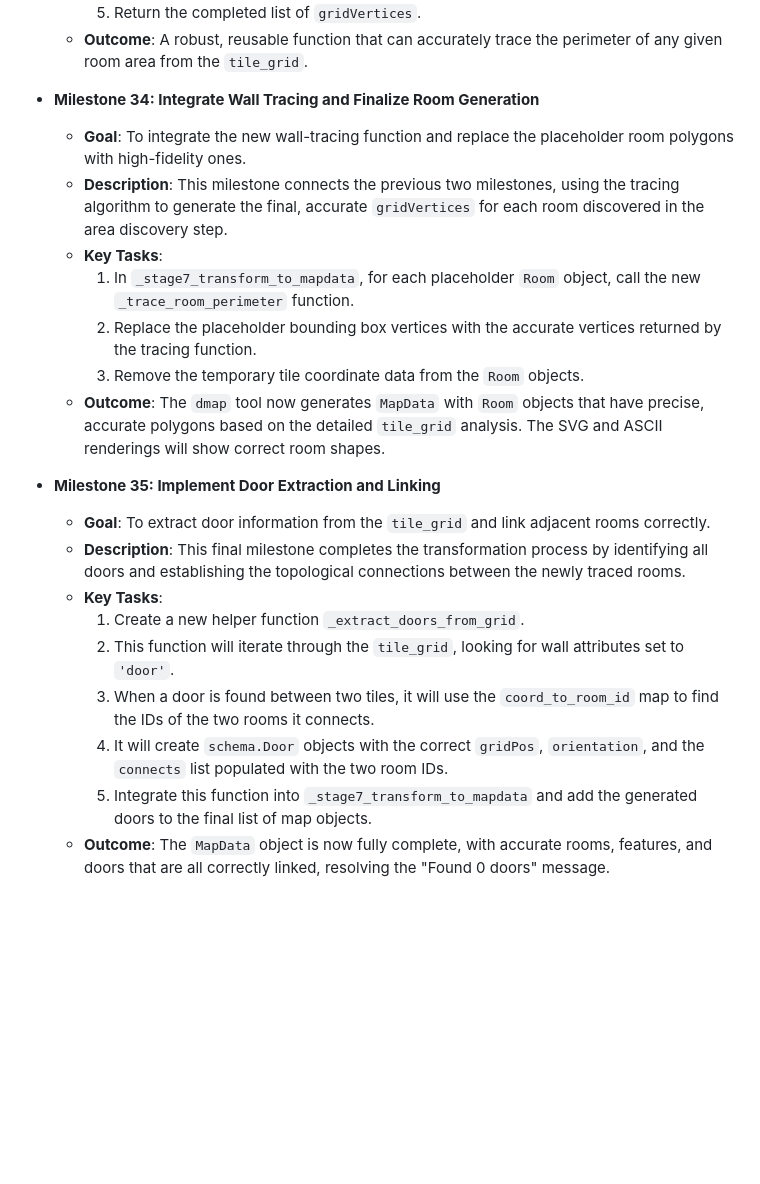
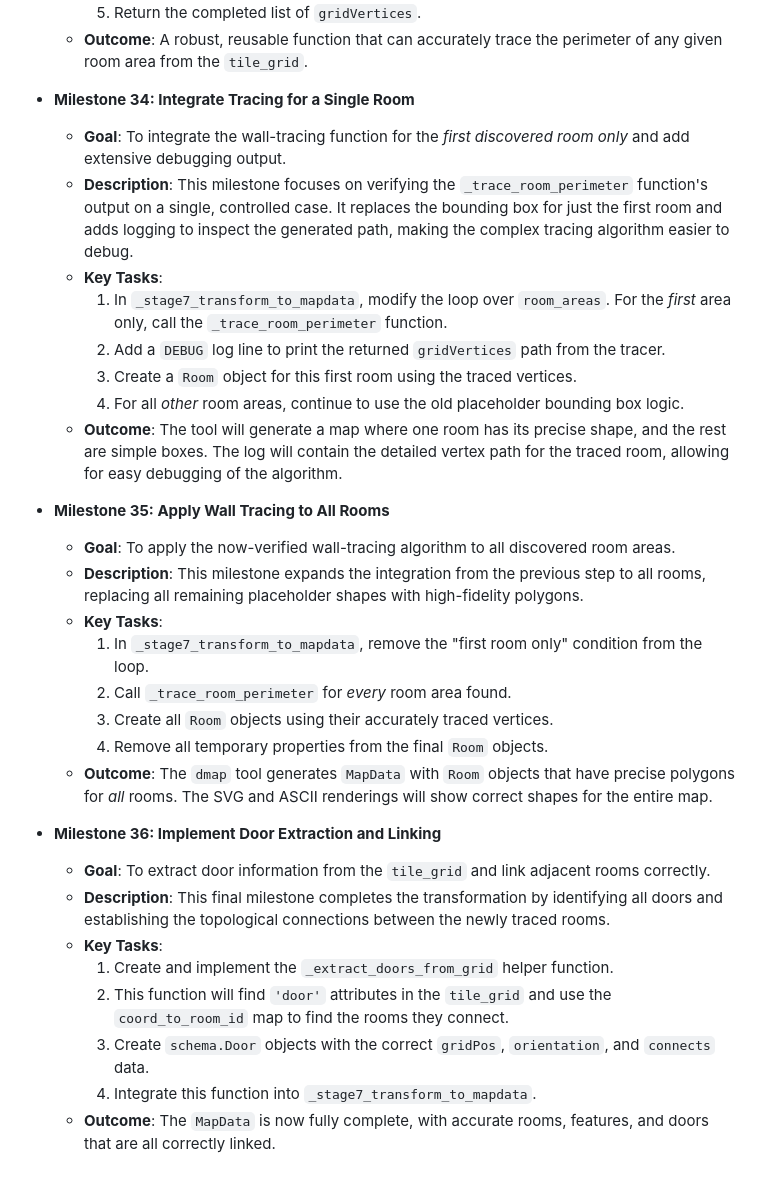
Before and after one commit to adn770/ppdf, a Markdown page: docs/design-dmap.md, the part around the change. Drawn GitHub-style; blank space fills up the shorter version.

Commit message:
docs(dmap): Refine wall-tracing integration milestones
This commit updates the dmap design document to further refine the plan
for integrating the wall-tracing algorithm into the analysis pipeline.

Key refinements:
- Milestone 34 has been redefined to focus on integrating and debugging
  the wall-tracing function for a *single room only*, with extensive
  debugging output. This allows for isolated verification of the complex
  tracing logic.
- A new Milestone 35, "Apply Wall Tracing to All Rooms", has been
  introduced to handle the application of the verified tracing algorithm
  to all discovered room areas.
- The "Implement Door Extraction and Linking" milestone has been
  renumbered to Milestone 36.

This phased approach ensures a more robust and debuggable implementation
of the high-fidelity room polygon generation.

```diff
--- a/docs/design-dmap.md
+++ b/docs/design-dmap.md
@@ -672,22 +672,32 @@ milestones.
         5.  Return the completed list of `gridVertices`.
     * **Outcome**: A robust, reusable function that can accurately trace the perimeter of any given room area from the `tile_grid`.
 
-* **Milestone 34: Integrate Wall Tracing and Finalize Room Generation**
-    * **Goal**: To integrate the new wall-tracing function and replace the placeholder room polygons with high-fidelity ones.
-    * **Description**: This milestone connects the previous two milestones, using the tracing algorithm to generate the final, accurate `gridVertices` for each room discovered in the area discovery step.
+* **Milestone 34: Integrate Tracing for a Single Room**
+    * **Goal**: To integrate the wall-tracing function for the *first discovered room only* and add extensive debugging output.
+    * **Description**: This milestone focuses on verifying the `_trace_room_perimeter` function's output on a single, controlled case. It replaces the bounding box for just the first room and adds logging to inspect the generated path, making the complex tracing algorithm easier to debug.
     * **Key Tasks**:
-        1.  In `_stage7_transform_to_mapdata`, for each placeholder `Room` object, call the new `_trace_room_perimeter` function.
-        2.  Replace the placeholder bounding box vertices with the accurate vertices returned by the tracing function.
-        3.  Remove the temporary tile coordinate data from the `Room` objects.
-    * **Outcome**: The `dmap` tool now generates `MapData` with `Room` objects that have precise, accurate polygons based on the detailed `tile_grid` analysis. The SVG and ASCII renderings will show correct room shapes.
+        1.  In `_stage7_transform_to_mapdata`, modify the loop over `room_areas`. For the *first* area only, call the `_trace_room_perimeter` function.
+        2.  Add a `DEBUG` log line to print the returned `gridVertices` path from the tracer.
+        3.  Create a `Room` object for this first room using the traced vertices.
+        4.  For all *other* room areas, continue to use the old placeholder bounding box logic.
+    * **Outcome**: The tool will generate a map where one room has its precise shape, and the rest are simple boxes. The log will contain the detailed vertex path for the traced room, allowing for easy debugging of the algorithm.
 
-* **Milestone 35: Implement Door Extraction and Linking**
+* **Milestone 35: Apply Wall Tracing to All Rooms**
+    * **Goal**: To apply the now-verified wall-tracing algorithm to all discovered room areas.
+    * **Description**: This milestone expands the integration from the previous step to all rooms, replacing all remaining placeholder shapes with high-fidelity polygons.
+    * **Key Tasks**:
+        1.  In `_stage7_transform_to_mapdata`, remove the "first room only" condition from the loop.
+        2.  Call `_trace_room_perimeter` for *every* room area found.
+        3.  Create all `Room` objects using their accurately traced vertices.
+        4.  Remove all temporary properties from the final `Room` objects.
+    * **Outcome**: The `dmap` tool generates `MapData` with `Room` objects that have precise polygons for *all* rooms. The SVG and ASCII renderings will show correct shapes for the entire map.
+
+* **Milestone 36: Implement Door Extraction and Linking**
     * **Goal**: To extract door information from the `tile_grid` and link adjacent rooms correctly.
-    * **Description**: This final milestone completes the transformation process by identifying all doors and establishing the topological connections between the newly traced rooms.
+    * **Description**: This final milestone completes the transformation by identifying all doors and establishing the topological connections between the newly traced rooms.
     * **Key Tasks**:
-        1.  Create a new helper function `_extract_doors_from_grid`.
-        2.  This function will iterate through the `tile_grid`, looking for wall attributes set to `'door'`.
-        3.  When a door is found between two tiles, it will use the `coord_to_room_id` map to find the IDs of the two rooms it connects.
-        4.  It will create `schema.Door` objects with the correct `gridPos`, `orientation`, and the `connects` list populated with the two room IDs.
-        5.  Integrate this function into `_stage7_transform_to_mapdata` and add the generated doors to the final list of map objects.
-    * **Outcome**: The `MapData` object is now fully complete, with accurate rooms, features, and doors that are all correctly linked, resolving the "Found 0 doors" message.
+        1.  Create and implement the `_extract_doors_from_grid` helper function.
+        2.  This function will find `'door'` attributes in the `tile_grid` and use the `coord_to_room_id` map to find the rooms they connect.
+        3.  Create `schema.Door` objects with the correct `gridPos`, `orientation`, and `connects` data.
+        4.  Integrate this function into `_stage7_transform_to_mapdata`.
+    * **Outcome**: The `MapData` is now fully complete, with accurate rooms, features, and doors that are all correctly linked.
```
